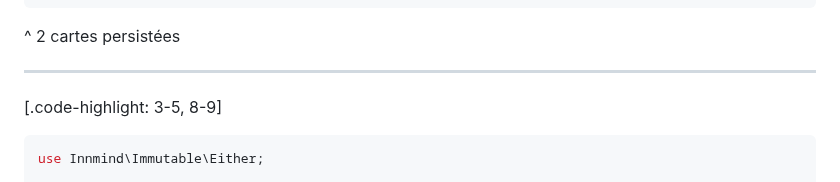
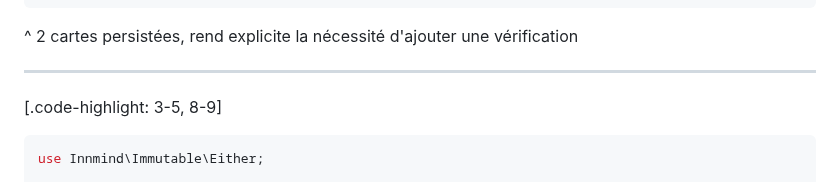
Before and after one commit to Baptouuuu/talks, a Markdown page: orm/slides.md, the part around the change. GitHub-like rendering.

Commit message:
add speaker note

````diff
--- a/orm/slides.md
+++ b/orm/slides.md
@@ -265,7 +265,7 @@ $voiture2 = new Voiture(
 );
 ```
 
-^ 2 cartes persistées
+^ 2 cartes persistées, rend explicite la nécessité d'ajouter une vérification
 
 ---
 
````
